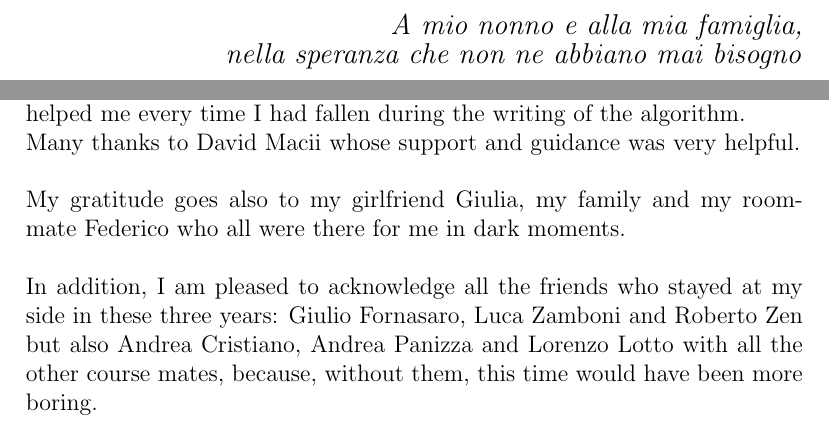
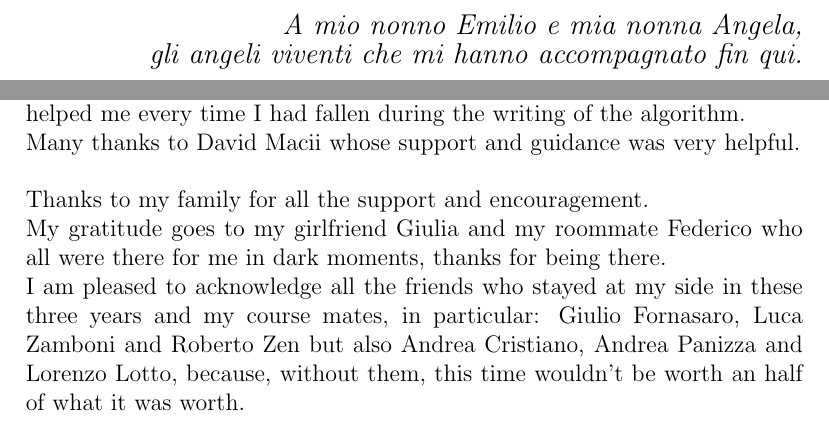
Before and after one commit to jibbo/qrlocalization-thesis, a LaTeX thesis (thesis/main.tex, which reads thesis/acknowledgements.tex, thesis/dedication.tex): two parts of pages 2 and 17 of 18, joined at a grey line, cut so that both start at the same text. Compiled offline with pdfLaTeX.

Commit message:
some adjustment

```diff
--- a/thesis/acknowledgements.tex
+++ b/thesis/acknowledgements.tex
@@ -5,7 +5,9 @@ I would like to thank my supervisors Luigi Palopoli and Federico Moro who helped
 \\
 Many thanks to David Macii whose support and guidance was very helpful.
 \\ \\
-My gratitude goes also to my girlfriend Giulia, my family and my roommate Federico who all were there for me in dark moments.
-\\ \\
-In addition, I am pleased to acknowledge all the friends who stayed at my side in these three years:
-Giulio Fornasaro, Luca Zamboni and Roberto Zen but also Andrea Cristiano, Andrea Panizza and Lorenzo Lotto with all the other course mates, because, without them, this time would have been more boring.
+Thanks to my family for all the support and encouragement.
+\\
+My gratitude goes to my girlfriend Giulia and my roommate Federico who all were there for me in dark moments, thanks for being there.
+\\
+I am pleased to acknowledge all the friends who stayed at my side in these three years and my course mates, in particular:
+Giulio Fornasaro, Luca Zamboni and Roberto Zen but also Andrea Cristiano, Andrea Panizza and Lorenzo Lotto, because, without them, this time wouldn't be worth an half of what it was worth.
--- a/thesis/dedication.tex
+++ b/thesis/dedication.tex
@@ -1,6 +1,6 @@
 \thispagestyle{empty}
 \begin{flushright}
 \vspace*{3.0cm}
-{\large \textit{A mio nonno e alla mia famiglia,}} \\
-{\large \textit{nella speranza che non ne abbiano mai bisogno}} \\
+{\large \textit{A mio nonno Emilio e mia nonna Angela,}} \\
+{\large \textit{gli angeli viventi che mi hanno accompagnato fin qui.}} \\
 \end{flushright}
```
